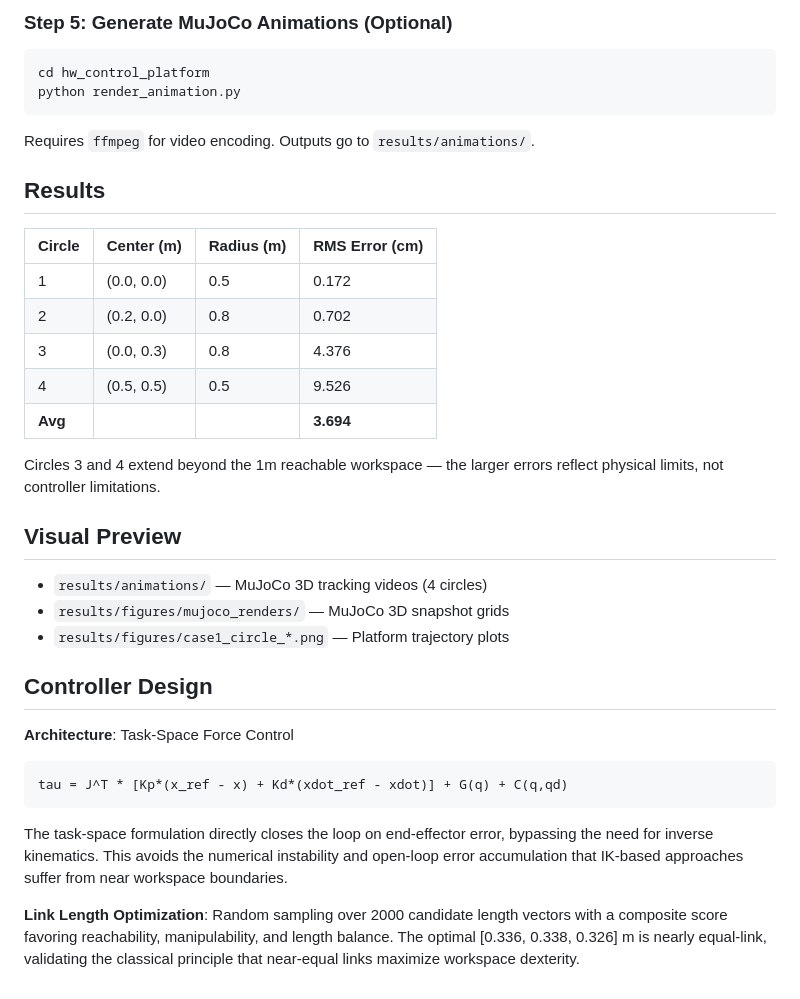
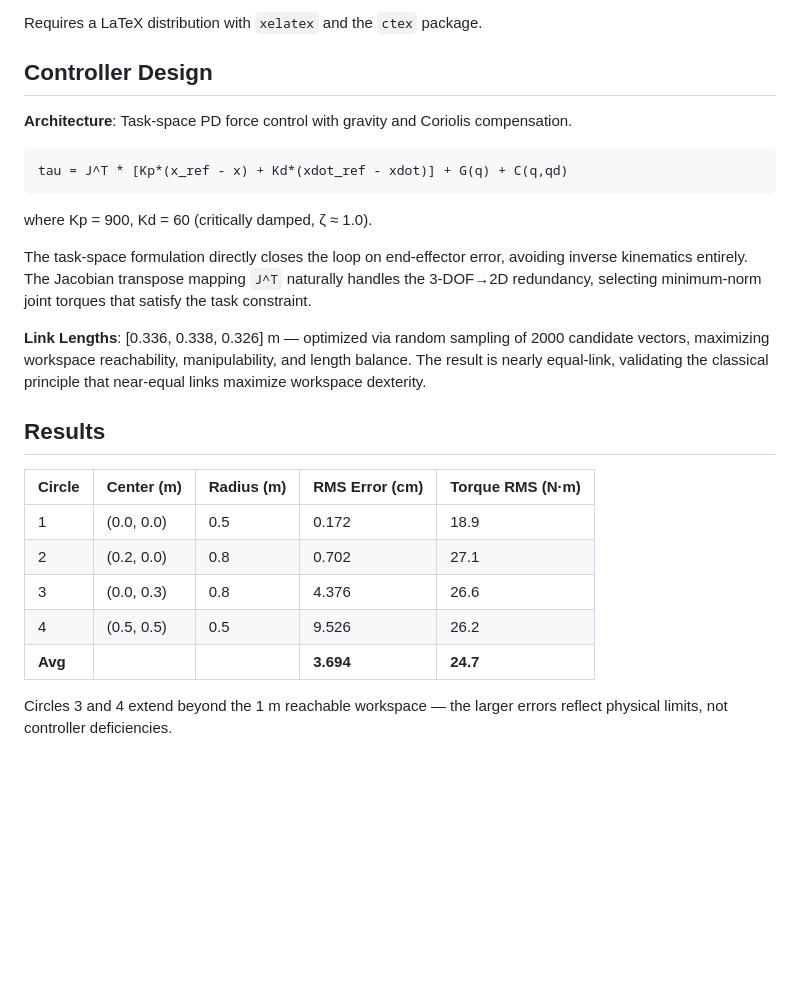
Before and after one commit to study-overflow/Robotics-HW1, a Markdown page: submission/README.md, the part around one of its changes. Drawn GitHub-style; blank space fills up the shorter version.

````diff
--- a/submission/README.md
+++ b/submission/README.md
@@ -67,40 +76,29 @@ xelatex problem1_report.tex   # second pass for cross-references
 ```
 
-### Step 5: Generate MuJoCo Animations (Optional)
-
-```bash
-cd hw_control_platform
-python render_animation.py
-```
-
-Requires `ffmpeg` for video encoding. Outputs go to `results/animations/`.
-
-## Results
-
-| Circle | Center (m) | Radius (m) | RMS Error (cm) |
-|--------|-----------|-----------|----------------|
-| 1      | (0.0, 0.0) | 0.5 | 0.172 |
-| 2      | (0.2, 0.0) | 0.8 | 0.702 |
-| 3      | (0.0, 0.3) | 0.8 | 4.376 |
-| 4      | (0.5, 0.5) | 0.5 | 9.526 |
-| **Avg** | | | **3.694** |
-
-Circles 3 and 4 extend beyond the 1m reachable workspace — the larger errors reflect physical limits, not controller limitations.
-
-## Visual Preview
-
-- `results/animations/` — MuJoCo 3D tracking videos (4 circles)
-- `results/figures/mujoco_renders/` — MuJoCo 3D snapshot grids
-- `results/figures/case1_circle_*.png` — Platform trajectory plots
+Requires a LaTeX distribution with `xelatex` and the `ctex` package.
 
 ## Controller Design
 
-**Architecture**: Task-Space Force Control
+**Architecture**: Task-space PD force control with gravity and Coriolis compensation.
 
 ```
 tau = J^T * [Kp*(x_ref - x) + Kd*(xdot_ref - xdot)] + G(q) + C(q,qd)
 ```
 
-The task-space formulation directly closes the loop on end-effector error, bypassing the need for inverse kinematics. This avoids the numerical instability and open-loop error accumulation that IK-based approaches suffer from near workspace boundaries.
+where Kp = 900, Kd = 60 (critically damped, ζ ≈ 1.0).
 
-**Link Length Optimization**: Random sampling over 2000 candidate length vectors with a composite score favoring reachability, manipulability, and length balance. The optimal [0.336, 0.338, 0.326] m is nearly equal-link, validating the classical principle that near-equal links maximize workspace dexterity.
+The task-space formulation directly closes the loop on end-effector error, avoiding inverse kinematics entirely. The Jacobian transpose mapping `J^T` naturally handles the 3-DOF→2D redundancy, selecting minimum-norm joint torques that satisfy the task constraint.
+
+**Link Lengths**: [0.336, 0.338, 0.326] m — optimized via random sampling of 2000 candidate vectors, maximizing workspace reachability, manipulability, and length balance. The result is nearly equal-link, validating the classical principle that near-equal links maximize workspace dexterity.
+
+## Results
+
+| Circle | Center (m) | Radius (m) | RMS Error (cm) | Torque RMS (N·m) |
+|--------|-----------|-----------|----------------|-------------------|
+| 1      | (0.0, 0.0) | 0.5 | 0.172 | 18.9 |
+| 2      | (0.2, 0.0) | 0.8 | 0.702 | 27.1 |
+| 3      | (0.0, 0.3) | 0.8 | 4.376 | 26.6 |
+| 4      | (0.5, 0.5) | 0.5 | 9.526 | 26.2 |
+| **Avg** | | | **3.694** | **24.7** |
+
+Circles 3 and 4 extend beyond the 1 m reachable workspace — the larger errors reflect physical limits, not controller deficiencies.
````
Also changed, not shown: other parts of submission/README.md (+40 -31 lines).
